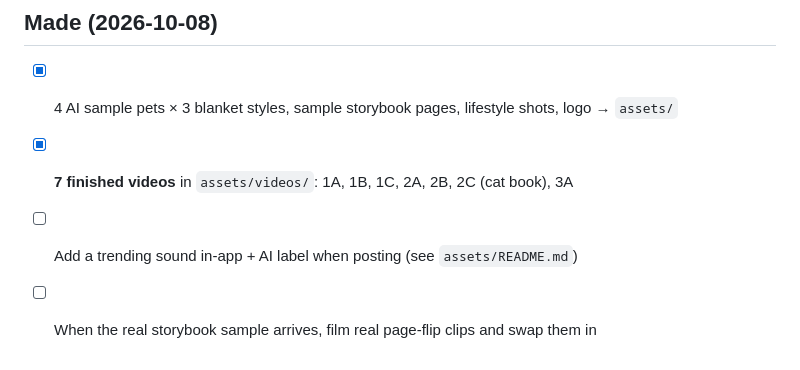
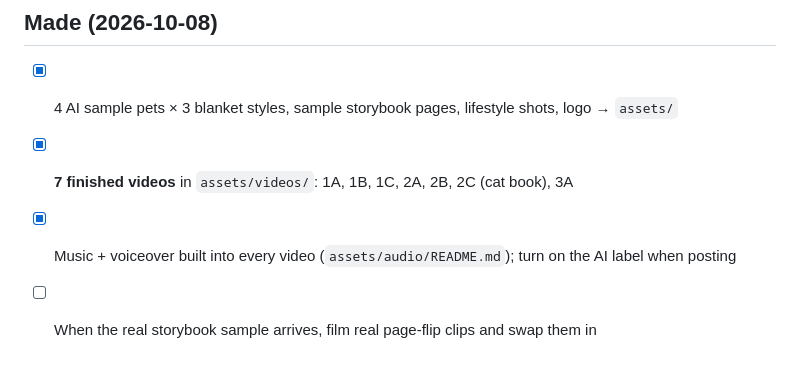
Before and after one commit to jai-bhardwaj/ai-dropshipping, a Markdown page: SCRIPTS.md, the part around the change. Drawn GitHub-style.

Commit message:
Update scripts checklist for built-in audio
Co-Authored-By: Claude Opus 5.5 <noreply@anthropic.com>
Claude-Session: https://claude.ai/code/session_01QbRAmK33mtEt63j7wSarN6

```diff
--- a/SCRIPTS.md
+++ b/SCRIPTS.md
@@ -101,5 +101,5 @@ Date: 2026-10-08 · Vertical 9:16 · 12–25 s · Instagram Reels, YouTube Short
 ## Made (2026-10-08)
 - [x] 4 AI sample pets × 3 blanket styles, sample storybook pages, lifestyle shots, logo → `assets/`
 - [x] **7 finished videos** in `assets/videos/`: 1A, 1B, 1C, 2A, 2B, 2C (cat book), 3A
-- [ ] Add a trending sound in-app + AI label when posting (see `assets/README.md`)
+- [x] Music + voiceover built into every video (`assets/audio/README.md`); turn on the AI label when posting
 - [ ] When the real storybook sample arrives, film real page-flip clips and swap them in
```
